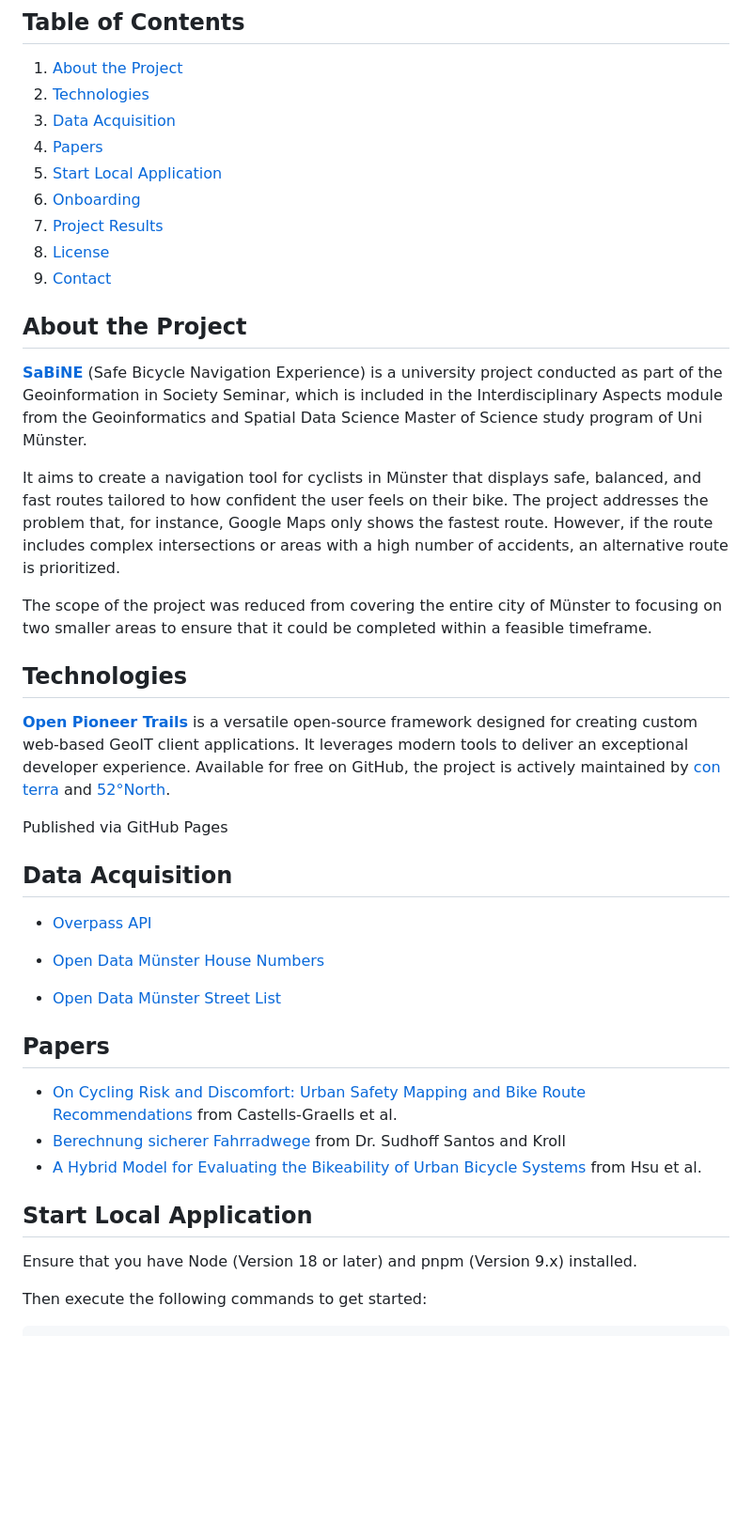
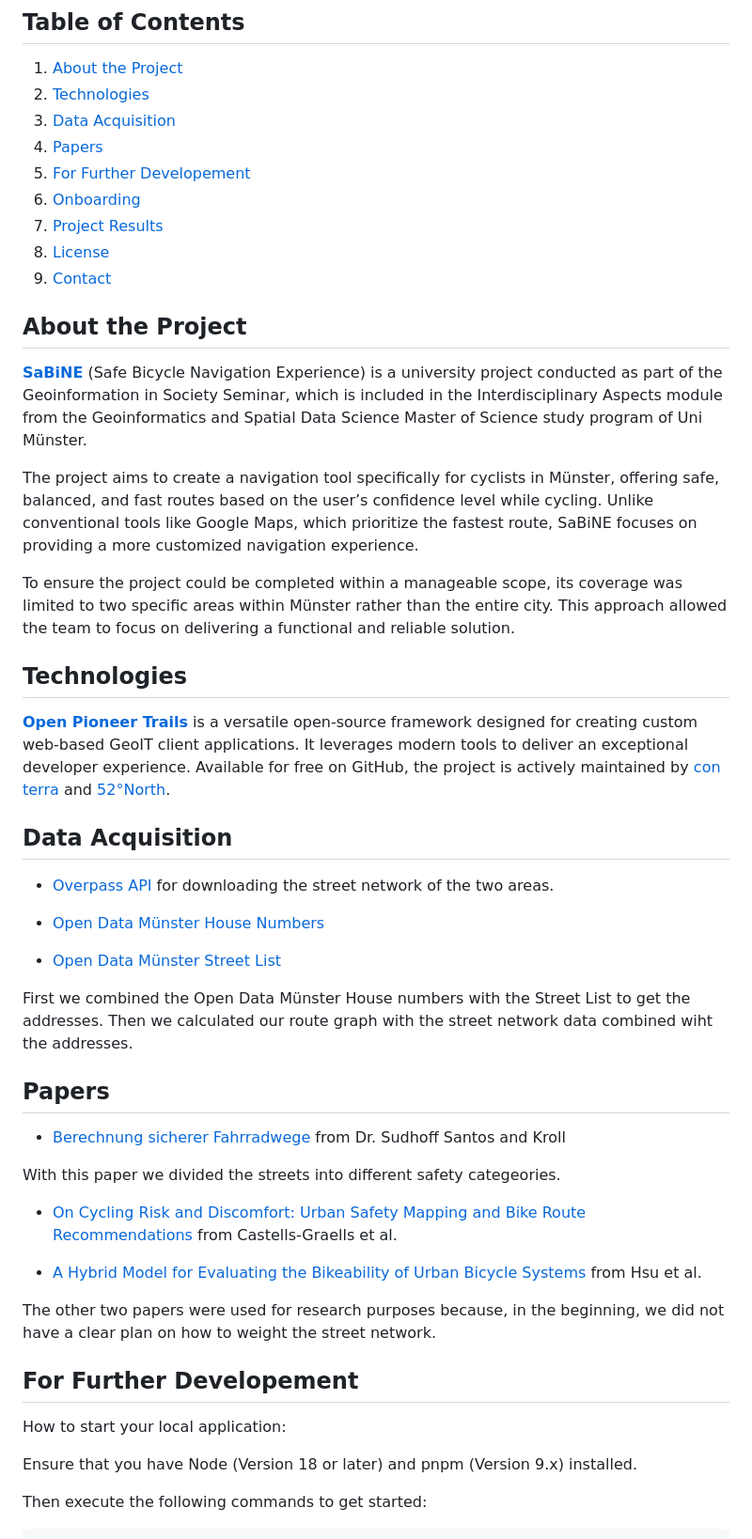
Before and after one commit to Mammutor/NINA, a Markdown page: README.md, the part around one of its changes. Shown at 94% size. GitHub-like rendering; blank space fills up the shorter version.

Commit message:
maybe final version -_-

```diff
--- a/README.md
+++ b/README.md
@@ -12,7 +12,7 @@
 2. [Technologies](#technologies)
 3. [Data Acquisition](#data-acquisition)
 4. [Papers](#papers)
-5. [Start Local Application](#start-local-application)
+5. [For Further Developement](#for-further-developement)
 6. [Onboarding](#onboarding)
 7. [Project Results](#project-results)
 8. [License](#license)
@@ -22,34 +22,42 @@
 
 **[SaBiNE](https://lhesse-um.github.io/SaBiNE/)** (Safe Bicycle Navigation Experience) is a university project conducted as part of the Geoinformation in Society Seminar, which is included in the Interdisciplinary Aspects module from the Geoinformatics and Spatial Data Science Master of Science study program of Uni Münster.
 
-It aims to create a navigation tool for cyclists in Münster that displays safe, balanced, and fast routes tailored to how confident the user feels on their bike. The project addresses the problem that, for instance, Google Maps only shows the fastest route. However, if the route includes complex intersections or areas with a high number of accidents, an alternative route is prioritized.
+The project aims to create a navigation tool specifically for cyclists in Münster, offering safe, balanced, and fast routes based on the user’s confidence level while cycling. Unlike conventional tools like Google Maps, which prioritize the fastest route, SaBiNE focuses on providing a more customized navigation experience.
 
-The scope of the project was reduced from covering the entire city of Münster to focusing on two smaller areas to ensure that it could be completed within a feasible timeframe.
+To ensure the project could be completed within a manageable scope, its coverage was limited to two specific areas within Münster rather than the entire city. This approach allowed the team to focus on delivering a functional and reliable solution.
 
 ## Technologies
 
-[**Open Pioneer Trails**](https://www.conterra.de/trails) is a versatile open-source framework designed for creating custom web-based GeoIT client applications. It leverages modern tools to deliver an exceptional developer experience. Available for free on GitHub, the project is actively maintained by [con terra](https://www.conterra.de) and [52°North](https://52north.org).
-
-Published via GitHub Pages
+[**Open Pioneer Trails**](https://github.com/open-pioneer) is a versatile open-source framework designed for creating custom web-based GeoIT client applications. It leverages modern tools to deliver an exceptional developer experience. Available for free on GitHub, the project is actively maintained by [con terra](https://www.conterra.de) and [52°North](https://52north.org).
 
 ## Data Acquisition
 
-- [Overpass API](https://overpass-turbo.eu)
+- [Overpass API](https://overpass-turbo.eu) for downloading the street network of the two areas.
 
 - [Open Data Münster House Numbers](https://opendata.stadt-muenster.de/dataset/hausnummernliste)
 
 - [Open Data Münster Street List](https://opendata.stadt-muenster.de/dataset/straßenliste/resource/eff542d9-a626-4499-89c8-65b22e1b9d1c)
 
+First we combined the Open Data Münster House numbers with the Street List to get the addresses. Then we calculated our route graph with the street network data combined wiht the addresses.
+
 ## Papers
+
+- [Berechnung sicherer Fahrradwege](https://arxiv.org/pdf/2403.18363)
+from Dr. Sudhoff Santos and Kroll
+
+With this paper we divided the streets into different safety categeories.
 
 - [On Cycling Risk and Discomfort: Urban Safety Mapping
 and Bike Route Recommendations](https://arxiv.org/pdf/1905.08775) from Castells-Graells et al.
-- [Berechnung sicherer Fahrradwege](https://arxiv.org/pdf/2403.18363)
-from Dr. Sudhoff Santos and Kroll
+
 - [A Hybrid Model for Evaluating the Bikeability of Urban Bicycle Systems](https://www.mdpi.com/2075-1680/12/2/155) from Hsu et al.
 
+The other two papers were used for research purposes because, in the beginning, we did not have a clear plan on how to weight the street network.
 
-## Start Local Application
+## For Further Developement
+
+How to start your local application:
+
 Ensure that you have Node (Version 18 or later) and pnpm (Version 9.x) installed.
 
 Then execute the following commands to get started:
```
Also changed, not shown: other parts of README.md (+13 -2 lines).
